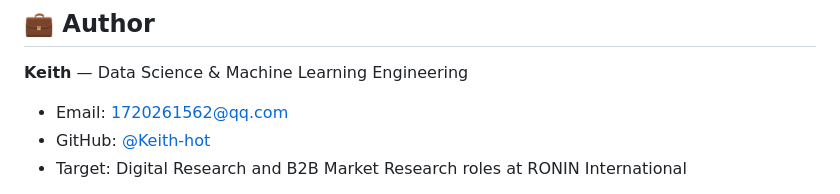
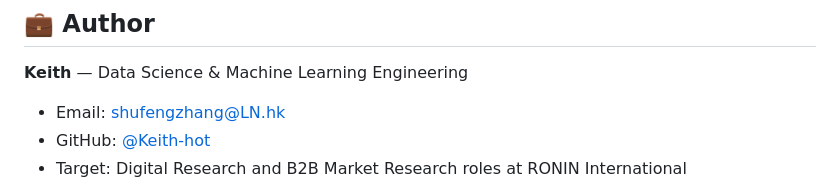
Before and after one commit to Keith-hot/RONIN-recruitment-automation, a Markdown page: README.md, the part around the change. GitHub-like rendering.

```diff
--- a/README.md
+++ b/README.md
@@ -126,7 +126,7 @@ All outputs are saved to `./data/` and `./dashboard/`.
 
 **Keith** — Data Science & Machine Learning Engineering
 
-- Email: 1720261562@qq.com
+- Email: shufengzhang@LN.hk
 - GitHub: [@Keith-hot](https://github.com/Keith-hot)
 - Target: Digital Research and B2B Market Research roles at RONIN International
 
```
